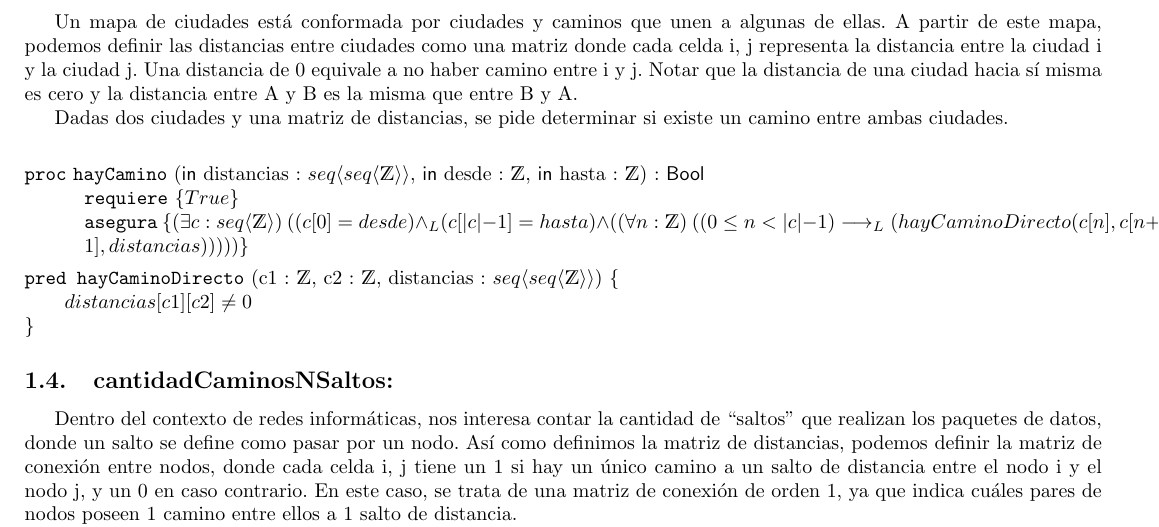
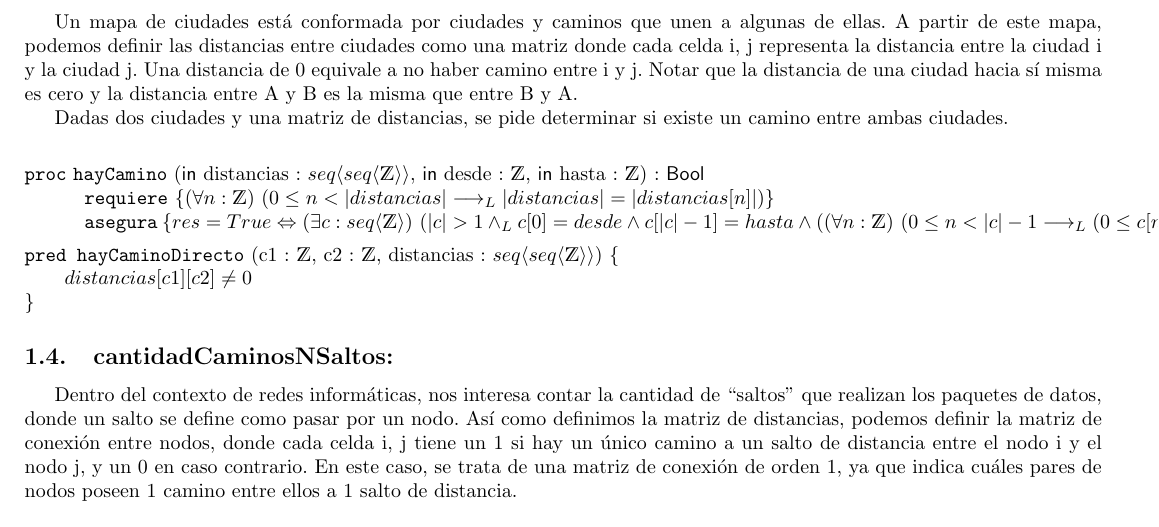
Before and after one commit to Marco10602/Tp1Algo, a LaTeX document (main.tex): part of page 2 of 5, cut so that both start at the same text. Compiled offline with pdfLaTeX.

Commit message:
Update main.tex
copie lo de mati del punto 3 de mi repo a este repo

```diff
--- a/main.tex
+++ b/main.tex
@@ -68,8 +68,8 @@ Notar que la distancia de una ciudad hacia sí misma es cero y la distancia entr
 Dadas dos ciudades y una matriz de distancias, se pide determinar si existe un camino entre ambas ciudades.\\
 
 \begin{proc}{hayCamino}{\In distancias : \TLista{\TLista{\ent}}, \In desde : \ent, \In hasta : \ent}{\bool}
-	\requiere{True}
-	\asegura{\existe[unalinea]{c}{\TLista{\ent}}{(c[0] = desde) \yLuego (c[|c| - 1] = hasta) \land (\paraTodo[unalinea]{n}{\ent}{(0 \leq n < |c|-1) \implicaLuego (hayCaminoDirecto(c[n],c[n+1],distancias))})}}
+	\requiere{{\paraTodo[unalinea]{n}{\ent}{0\leq n < |distancias| \implicaLuego |distancias|=|distancias[n]|}}}
+	\asegura{res = True \Leftrightarrow {\existe[unalinea]{c}{\TLista{\ent}}{|c|>1 \yLuego c[0] = desde \land c[|c|-1] = hasta \land (\paraTodo[unalinea]{n}{\ent}{0 \leq n < |c|-1 \implicaLuego (0 \leq c[n] < |distancias| \yLuego hayCaminoDirecto(c[n],c[n+1],distancias))})}}}
 \end{proc}
 
 \pred{hayCaminoDirecto}{c1 : \ent, c2 : \ent, distancias : \TLista{\TLista{\ent}}}{distancias[c1][c2] \neq 0}
```
